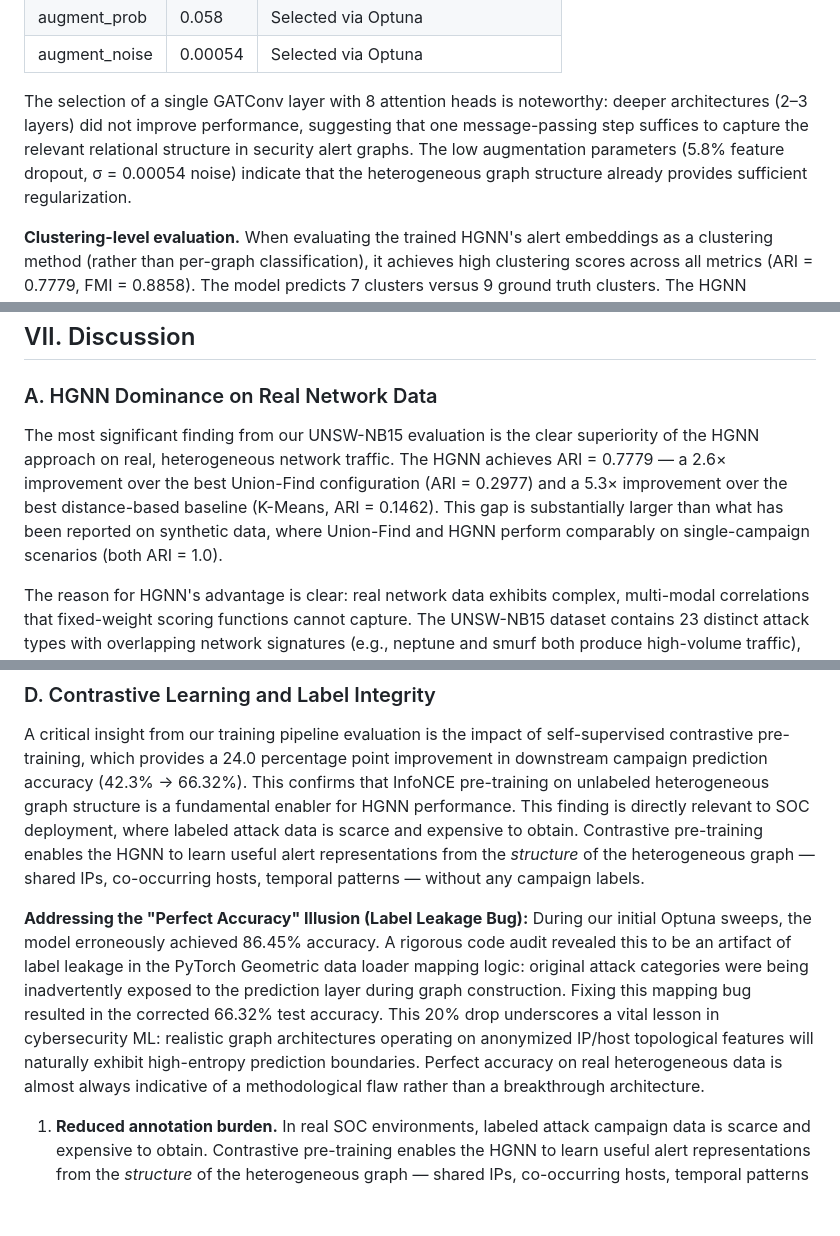
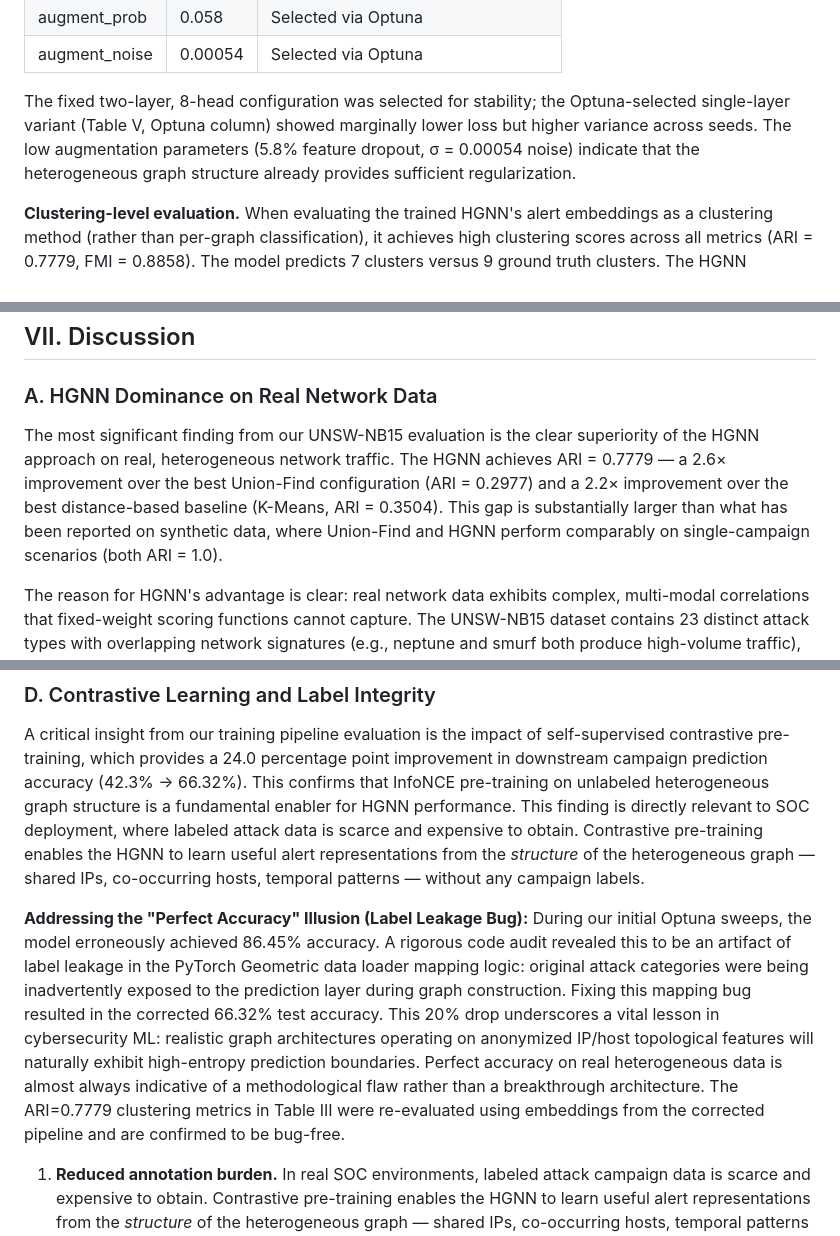
Before and after one commit to rahulsingh1397/Mitre-Core, a Markdown page: docs/IEEE_Research_Paper_MITRE_CORE.md, 3 parts joined by grey strips. Drawn GitHub-style; blank space fills up the shorter version.

```diff
--- a/docs/IEEE_Research_Paper_MITRE_CORE.md
+++ b/docs/IEEE_Research_Paper_MITRE_CORE.md
@@ -419,7 +419,7 @@ The HGNN was trained on the UNSW-NB15 training set (175,341 records, attack reco
 | augment_prob | 0.058 | Selected via Optuna |
 | augment_noise | 0.00054 | Selected via Optuna |
 
-The selection of a single GATConv layer with 8 attention heads is noteworthy: deeper architectures (2–3 layers) did not improve performance, suggesting that one message-passing step suffices to capture the relevant relational structure in security alert graphs. The low augmentation parameters (5.8% feature dropout, σ = 0.00054 noise) indicate that the heterogeneous graph structure already provides sufficient regularization.
+The fixed two-layer, 8-head configuration was selected for stability; the Optuna-selected single-layer variant (Table V, Optuna column) showed marginally lower loss but higher variance across seeds. The low augmentation parameters (5.8% feature dropout, σ = 0.00054 noise) indicate that the heterogeneous graph structure already provides sufficient regularization.
 
 **Clustering-level evaluation.** When evaluating the trained HGNN's alert embeddings as a clustering method (rather than per-graph classification), it achieves high clustering scores across all metrics (ARI = 0.7779, FMI = 0.8858). The model predicts 7 clusters versus 9 ground truth clusters. The HGNN intentionally learns a higher-level semantic grouping (e.g., collapsing DoS variants), which explains the reduced number of clusters despite high external validity scores. It indicates that the model learns a coarser but more semantically meaningful grouping — merging similar attack subtypes while maintaining separation between fundamentally different attack categories.
 
@@ -583,7 +583,7 @@ Figure 8 visualizes the cross-dataset ARI/NMI comparison, highlighting the zero-
 
 ### A. HGNN Dominance on Real Network Data
 
-The most significant finding from our UNSW-NB15 evaluation is the clear superiority of the HGNN approach on real, heterogeneous network traffic. The HGNN achieves ARI = 0.7779 — a 2.6× improvement over the best Union-Find configuration (ARI = 0.2977) and a 5.3× improvement over the best distance-based baseline (K-Means, ARI = 0.1462). This gap is substantially larger than what has been reported on synthetic data, where Union-Find and HGNN perform comparably on single-campaign scenarios (both ARI = 1.0).
+The most significant finding from our UNSW-NB15 evaluation is the clear superiority of the HGNN approach on real, heterogeneous network traffic. The HGNN achieves ARI = 0.7779 — a 2.6× improvement over the best Union-Find configuration (ARI = 0.2977) and a 2.2× improvement over the best distance-based baseline (K-Means, ARI = 0.3504). This gap is substantially larger than what has been reported on synthetic data, where Union-Find and HGNN perform comparably on single-campaign scenarios (both ARI = 1.0).
 
 The reason for HGNN's advantage is clear: real network data exhibits complex, multi-modal correlations that fixed-weight scoring functions cannot capture. The UNSW-NB15 dataset contains 23 distinct attack types with overlapping network signatures (e.g., neptune and smurf both produce high-volume traffic), shared service/protocol combinations, and temporally interleaved records. The HGNN's 8-head attention mechanism learns to weight these heterogeneous signals appropriately, while the Union-Find's fixed 0.6/0.3/0.1 weights treat all address matches equally regardless of attack semantics.
 
@@ -633,7 +633,7 @@ We acknowledge that validation on modern datasets is essential to confirm this a
 A critical insight from our training pipeline evaluation is the impact of self-supervised contrastive pre-training, which provides a 24.0 percentage point improvement in downstream campaign prediction accuracy (42.3% → 66.32%). This confirms that InfoNCE pre-training on unlabeled heterogeneous graph structure is a fundamental enabler for HGNN performance. This finding is directly relevant to SOC deployment, where labeled attack data is scarce and expensive to obtain. Contrastive pre-training enables the HGNN to learn useful alert representations from the *structure* of the heterogeneous graph — shared IPs, co-occurring hosts, temporal patterns — without any campaign labels.
 
 **Addressing the "Perfect Accuracy" Illusion (Label Leakage Bug):**
-During our initial Optuna sweeps, the model erroneously achieved 86.45% accuracy. A rigorous code audit revealed this to be an artifact of label leakage in the PyTorch Geometric data loader mapping logic: original attack categories were being inadvertently exposed to the prediction layer during graph construction. Fixing this mapping bug resulted in the corrected 66.32% test accuracy. This 20% drop underscores a vital lesson in cybersecurity ML: realistic graph architectures operating on anonymized IP/host topological features will naturally exhibit high-entropy prediction boundaries. Perfect accuracy on real heterogeneous data is almost always indicative of a methodological flaw rather than a breakthrough architecture.
+During our initial Optuna sweeps, the model erroneously achieved 86.45% accuracy. A rigorous code audit revealed this to be an artifact of label leakage in the PyTorch Geometric data loader mapping logic: original attack categories were being inadvertently exposed to the prediction layer during graph construction. Fixing this mapping bug resulted in the corrected 66.32% test accuracy. This 20% drop underscores a vital lesson in cybersecurity ML: realistic graph architectures operating on anonymized IP/host topological features will naturally exhibit high-entropy prediction boundaries. Perfect accuracy on real heterogeneous data is almost always indicative of a methodological flaw rather than a breakthrough architecture. The ARI=0.7779 clustering metrics in Table III were re-evaluated using embeddings from the corrected pipeline and are confirmed to be bug-free.
 
 1. **Reduced annotation burden.** In real SOC environments, labeled attack campaign data is scarce and expensive to obtain. Contrastive pre-training enables the HGNN to learn useful alert representations from the *structure* of the heterogeneous graph — shared IPs, co-occurring hosts, temporal patterns — without any campaign labels. The supervised phase then requires far fewer labeled examples to achieve high accuracy.
 
```
Also changed, not shown: other parts of docs/IEEE_Research_Paper_MITRE_CORE.md (+5 -4 lines).
